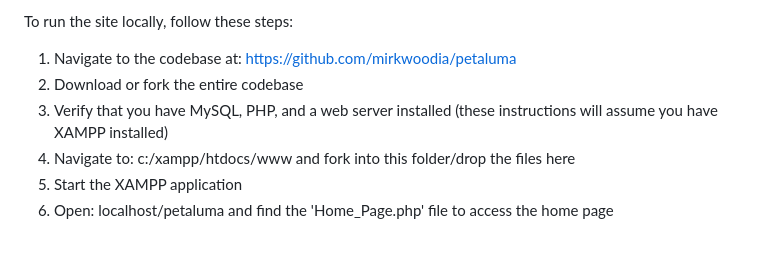
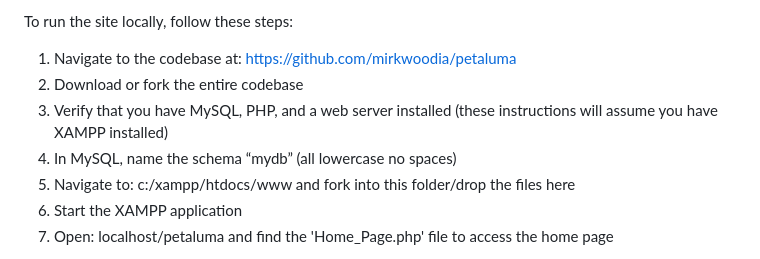
Before and after one commit to mirkwoodia/petaluma, a Markdown page: readme.md, the part around the change. Drawn GitHub-style.

Commit message:
readme updte

```diff
--- a/readme.md
+++ b/readme.md
@@ -30,6 +30,7 @@ To run the site locally, follow these steps:
 1. Navigate to the codebase at: [https://github.com/mirkwoodia/petaluma](https://github.com/mirkwoodia/petaluma)
 2. Download or fork the entire codebase
 3. Verify that you have MySQL, PHP, and a web server installed (these instructions will assume you have XAMPP installed)
+  1. In MySQL, name the schema “mydb” (all lowercase no spaces)
 4. Navigate to: c:/xampp/htdocs/www and fork into this folder/drop the files here
 5. Start the XAMPP application
 6. Open: localhost/petaluma and find the 'Home\_Page.php' file to access the home page
```
